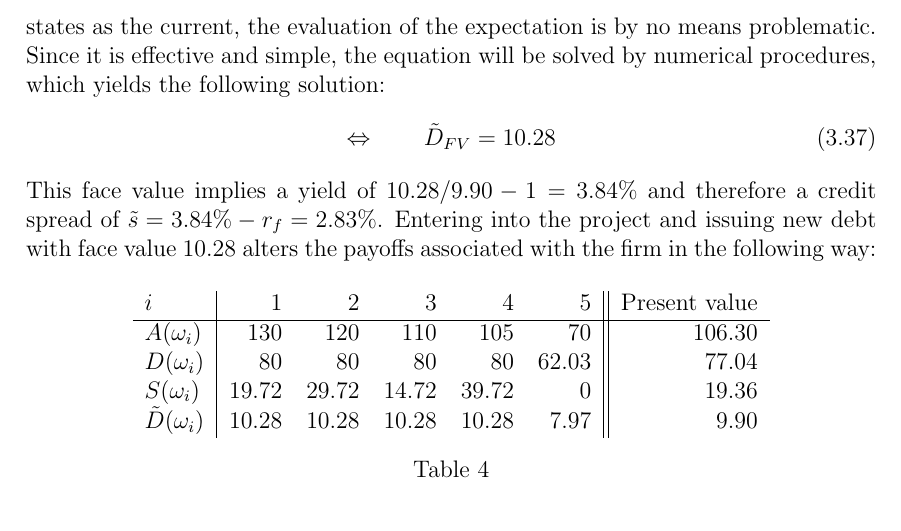
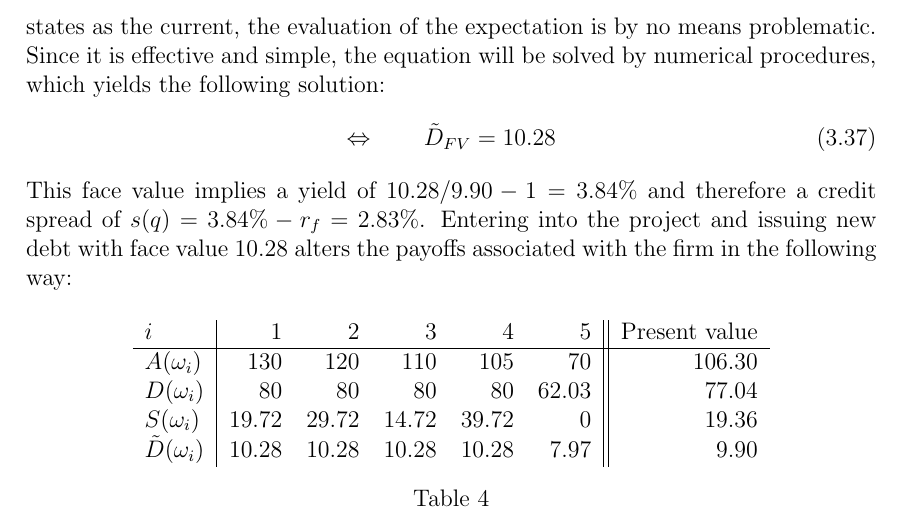
Before and after one commit to sebastianbaltser/master-thesis, a LaTeX thesis (thesis/main.tex, which reads thesis/content/body-matter/single-period-model/examples/risk-free-project/funding-by-debt-issuance.tex): part of page 24 of 33, cut so that both start at the same text. Compiled offline with pdfLaTeX.

Commit message:
Use correct notation for credit spread

```diff
--- a/thesis/content/body-matter/single-period-model/examples/risk-free-project/funding-by-debt-issuance.tex
+++ b/thesis/content/body-matter/single-period-model/examples/risk-free-project/funding-by-debt-issuance.tex
@@ -83,7 +83,7 @@
                 \tilde{D}_{FV} &= 10.28
             \end{align}
         This face value implies a yield of $10.28 / 9.90 - 1 = 3.84\%$
-        and therefore a credit spread of $\tilde{s} = 3.84\% - \rfrate = 2.83\%$.
+        and therefore a credit spread of $s(q) = 3.84\% - \rfrate = 2.83\%$.
         Entering into the project and issuing new debt with face value $10.28$
         alters the payoffs associated with the firm in the following way:
         \begin{table}[H]
```
